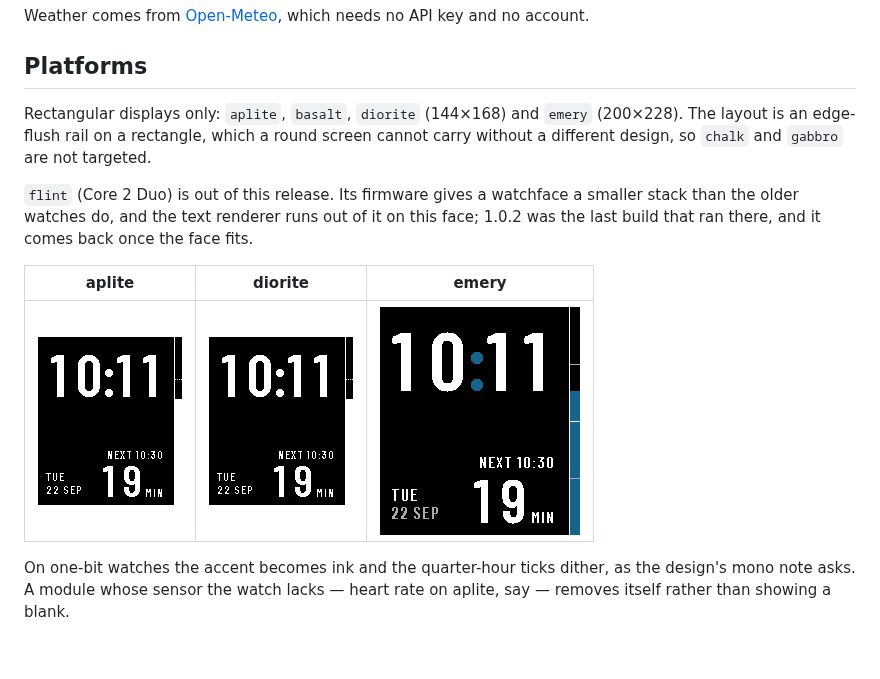
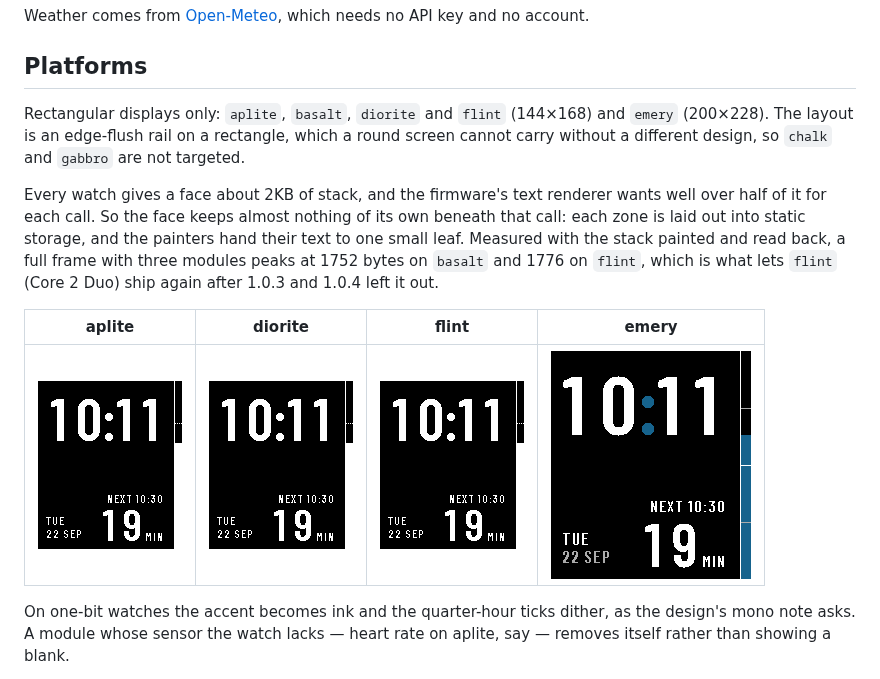
Before and after one commit to sybenx/headway, a Markdown page: README.md, the part around the change. Rendered like a GitHub page; pictures changed too: screenshots/flint.png (added); blank space fills up the shorter version.

```diff
--- a/README.md
+++ b/README.md
@@ -69,19 +69,22 @@ and no account.
 
 ## Platforms
 
-Rectangular displays only: `aplite`, `basalt`, `diorite` (144×168) and `emery`
-(200×228). The layout is an edge-flush rail on a rectangle, which a round
+Rectangular displays only: `aplite`, `basalt`, `diorite` and `flint` (144×168)
+and `emery` (200×228). The layout is an edge-flush rail on a rectangle, which a round
 screen cannot carry without a different design, so `chalk` and `gabbro` are
 not targeted.
 
-`flint` (Core 2 Duo) is out of this release. Its firmware gives a watchface a
-smaller stack than the older watches do, and the text renderer runs out of it
-on this face; 1.0.2 was the last build that ran there, and it comes back once
-the face fits.
+Every watch gives a face about 2KB of stack, and the firmware's text renderer
+wants well over half of it for each call. So the face keeps almost nothing of
+its own beneath that call: each zone is laid out into static storage, and the
+painters hand their text to one small leaf. Measured with the stack painted
+and read back, a full frame with three modules peaks at 1752 bytes on
+`basalt` and 1776 on `flint`, which is what lets `flint` (Core 2 Duo) ship
+again after 1.0.3 and 1.0.4 left it out.
 
-| aplite | diorite | emery |
-|---|---|---|
-| ![aplite](screenshots/aplite.png) | ![diorite](screenshots/diorite.png) | ![emery](screenshots/emery.png) |
+| aplite | diorite | flint | emery |
+|---|---|---|---|
+| ![aplite](screenshots/aplite.png) | ![diorite](screenshots/diorite.png) | ![flint](screenshots/flint.png) | ![emery](screenshots/emery.png) |
 
 On one-bit watches the accent becomes ink and the quarter-hour ticks dither,
 as the design's mono note asks. A module whose sensor the watch lacks — heart
```
Also changed, not shown: 3 other files.
